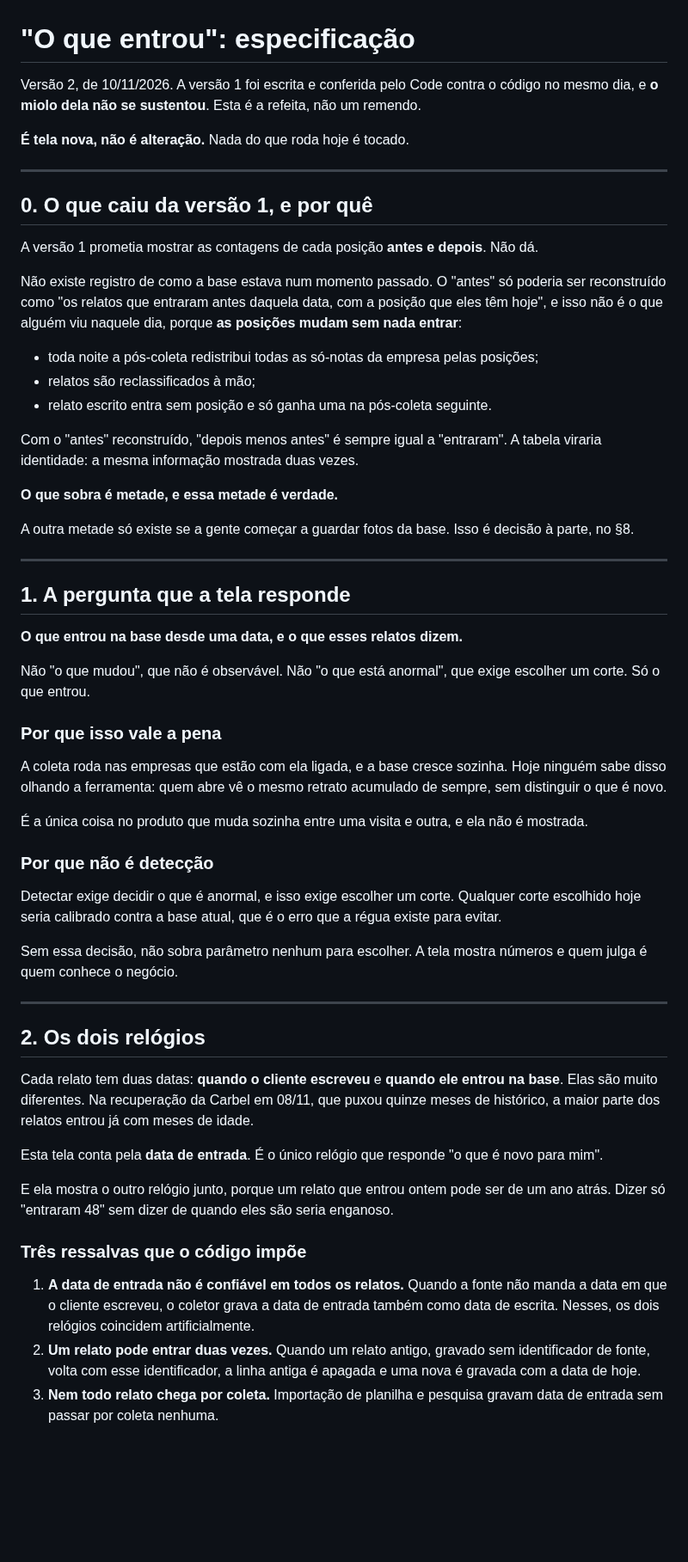
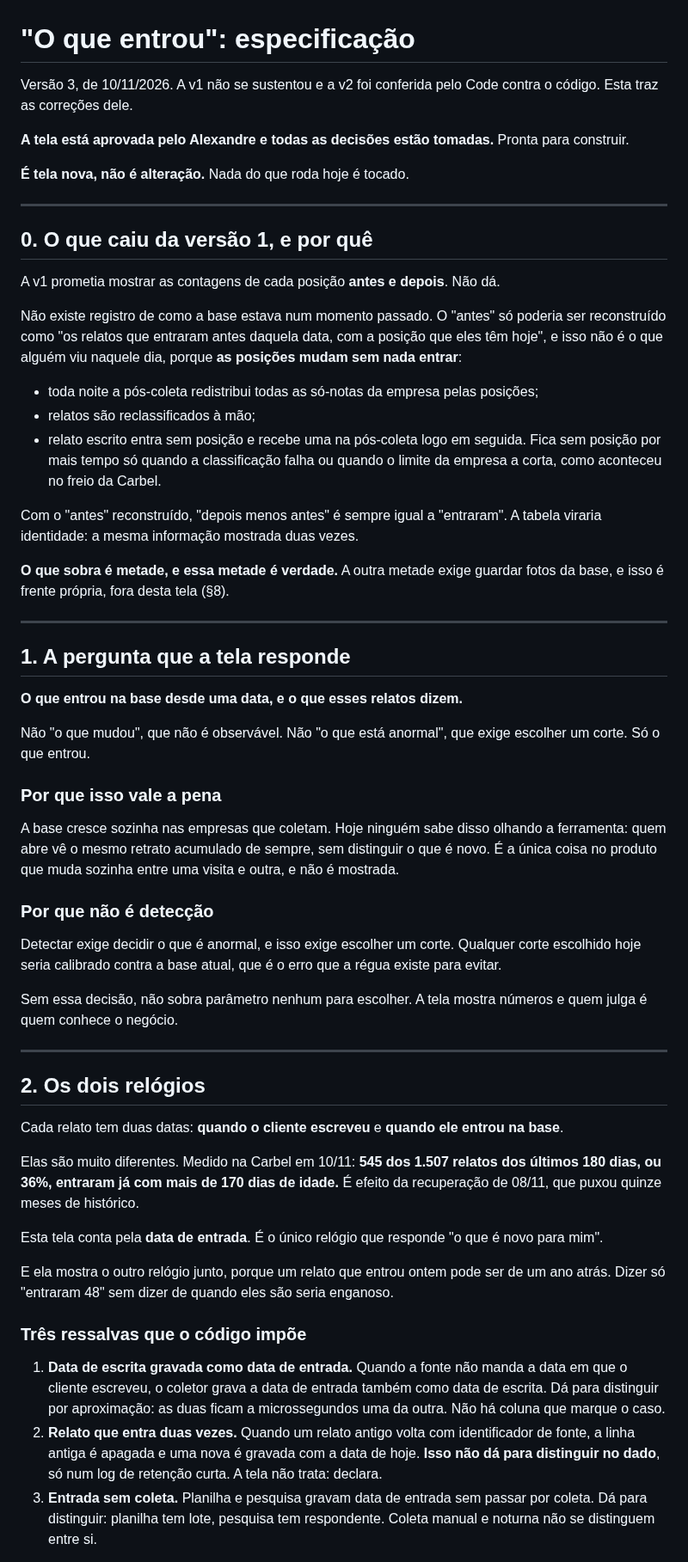
Before and after one commit to adaquinosud/pdpa-v3, a Markdown page: docs/ESPEC_O_QUE_MUDOU.md, the part around one of its changes. Shown at 86% size. Rendered like a GitHub page; blank space fills up the shorter version.

```diff
--- a/docs/ESPEC_O_QUE_MUDOU.md
+++ b/docs/ESPEC_O_QUE_MUDOU.md
@@ -1,6 +1,8 @@
 # "O que entrou": especificação
 
-Versão 2, de 10/11/2026. A versão 1 foi escrita e conferida pelo Code contra o código no mesmo dia, e **o miolo dela não se sustentou**. Esta é a refeita, não um remendo.
+Versão 3, de 10/11/2026. A v1 não se sustentou e a v2 foi conferida pelo Code contra o código. Esta traz as correções dele.
+
+**A tela está aprovada pelo Alexandre e todas as decisões estão tomadas.** Pronta para construir.
 
 **É tela nova, não é alteração.** Nada do que roda hoje é tocado.
 
@@ -8,19 +10,17 @@ Versão 2, de 10/11/2026. A versão 1 foi escrita e conferida pelo Code contra o
 
 ## 0. O que caiu da versão 1, e por quê
 
-A versão 1 prometia mostrar as contagens de cada posição **antes e depois**. Não dá.
+A v1 prometia mostrar as contagens de cada posição **antes e depois**. Não dá.
 
 Não existe registro de como a base estava num momento passado. O "antes" só poderia ser reconstruído como "os relatos que entraram antes daquela data, com a posição que eles têm hoje", e isso não é o que alguém viu naquele dia, porque **as posições mudam sem nada entrar**:
 
 - toda noite a pós-coleta redistribui todas as só-notas da empresa pelas posições;
 - relatos são reclassificados à mão;
-- relato escrito entra sem posição e só ganha uma na pós-coleta seguinte.
+- relato escrito entra sem posição e recebe uma na pós-coleta logo em seguida. Fica sem posição por mais tempo só quando a classificação falha ou quando o limite da empresa a corta, como aconteceu no freio da Carbel.
 
 Com o "antes" reconstruído, "depois menos antes" é sempre igual a "entraram". A tabela viraria identidade: a mesma informação mostrada duas vezes.
 
-**O que sobra é metade, e essa metade é verdade.**
-
-A outra metade só existe se a gente começar a guardar fotos da base. Isso é decisão à parte, no §8.
+**O que sobra é metade, e essa metade é verdade.** A outra metade exige guardar fotos da base, e isso é frente própria, fora desta tela (§8).
 
 ---
 
@@ -32,9 +32,7 @@ Não "o que mudou", que não é observável. Não "o que está anormal", que exi
 
 ### Por que isso vale a pena
 
-A coleta roda nas empresas que estão com ela ligada, e a base cresce sozinha. Hoje ninguém sabe disso olhando a ferramenta: quem abre vê o mesmo retrato acumulado de sempre, sem distinguir o que é novo.
-
-É a única coisa no produto que muda sozinha entre uma visita e outra, e ela não é mostrada.
+A base cresce sozinha nas empresas que coletam. Hoje ninguém sabe disso olhando a ferramenta: quem abre vê o mesmo retrato acumulado de sempre, sem distinguir o que é novo. É a única coisa no produto que muda sozinha entre uma visita e outra, e não é mostrada.
 
 ### Por que não é detecção
 
@@ -46,7 +44,9 @@ Sem essa decisão, não sobra parâmetro nenhum para escolher. A tela mostra nú
 
 ## 2. Os dois relógios
 
-Cada relato tem duas datas: **quando o cliente escreveu** e **quando ele entrou na base**. Elas são muito diferentes. Na recuperação da Carbel em 08/11, que puxou quinze meses de histórico, a maior parte dos relatos entrou já com meses de idade.
+Cada relato tem duas datas: **quando o cliente escreveu** e **quando ele entrou na base**.
+
+Elas são muito diferentes. Medido na Carbel em 10/11: **545 dos 1.507 relatos dos últimos 180 dias, ou 36%, entraram já com mais de 170 dias de idade.** É efeito da recuperação de 08/11, que puxou quinze meses de histórico.
 
 Esta tela conta pela **data de entrada**. É o único relógio que responde "o que é novo para mim".
 
@@ -54,7 +54,7 @@ E ela mostra o outro relógio junto, porque um relato que entrou ontem pode ser
 
 ### Três ressalvas que o código impõe
 
-1. **A data de entrada não é confiável em todos os relatos.** Quando a fonte não manda a data em que o cliente escreveu, o coletor grava a data de entrada também como data de escrita. Nesses, os dois relógios coincidem artificialmente.
-2. **Um relato pode entrar duas vezes.** Quando um relato antigo, gravado sem identificador de fonte, volta com esse identificador, a linha antiga é apagada e uma nova é gravada com a data de hoje.
-3. **Nem todo relato chega por coleta.** Importação de planilha e pesquisa gravam data de entrada sem passar por coleta nenhuma.
+1. **Data de escrita gravada como data de entrada.** Quando a fonte não manda a data em que o cliente escreveu, o coletor grava a data de entrada também como data de escrita. Dá para distinguir por aproximação: as duas ficam a microssegundos uma da outra. Não há coluna que marque o caso.
+2. **Relato que entra duas vezes.** Quando um relato antigo volta com identificador de fonte, a linha antiga é apagada e uma nova é gravada com a data de hoje. **Isso não dá para distinguir no dado**, só num log de retenção curta. A tela não trata: declara.
+3. **Entrada sem coleta.** Planilha e pesquisa gravam data de entrada sem passar por coleta. Dá para distinguir: planilha tem lote, pesquisa tem respondente. Coleta manual e noturna não se distinguem entre si.
 
```
Also changed, not shown: other parts of docs/ESPEC_O_QUE_MUDOU.md (+35 -31 lines), docs/ACHADOS_ORIGEM_IMPRESSO.md (+2 -2 lines).
